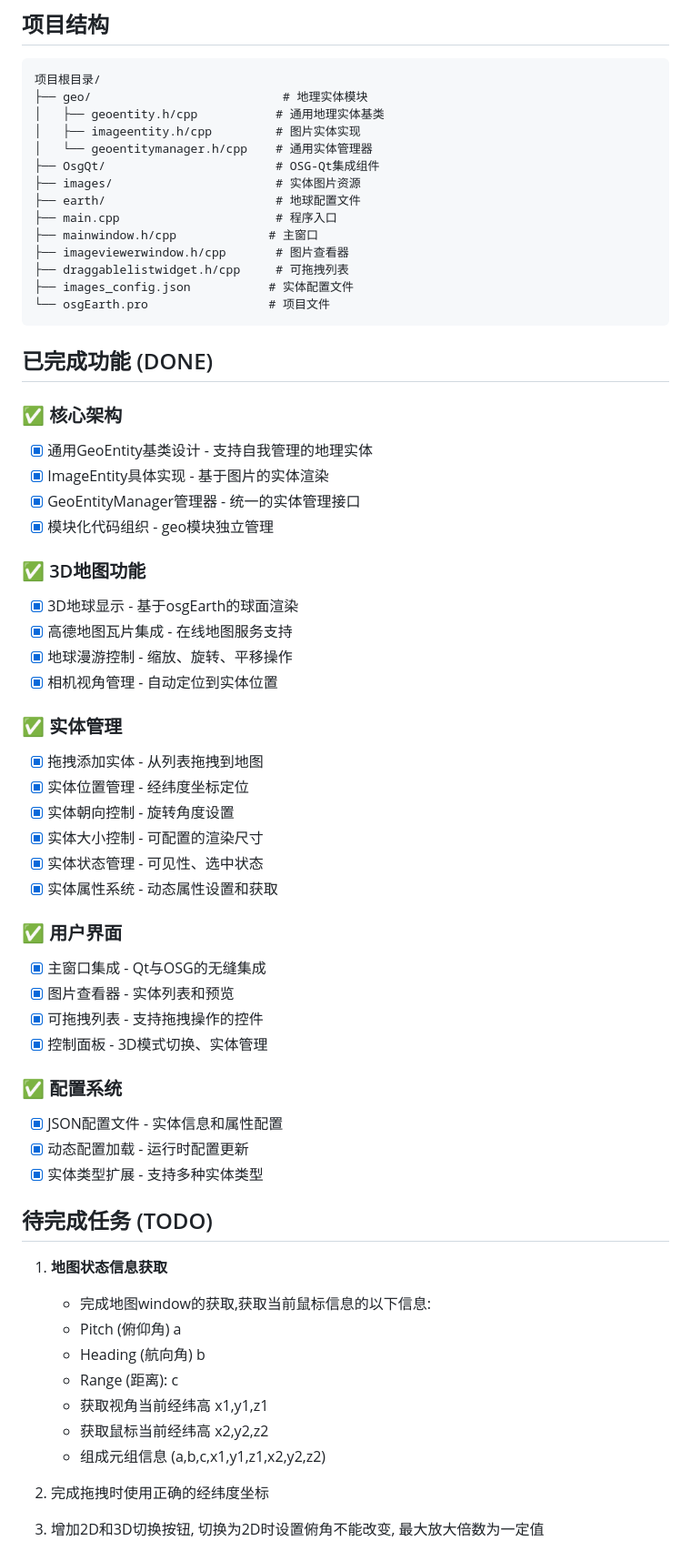
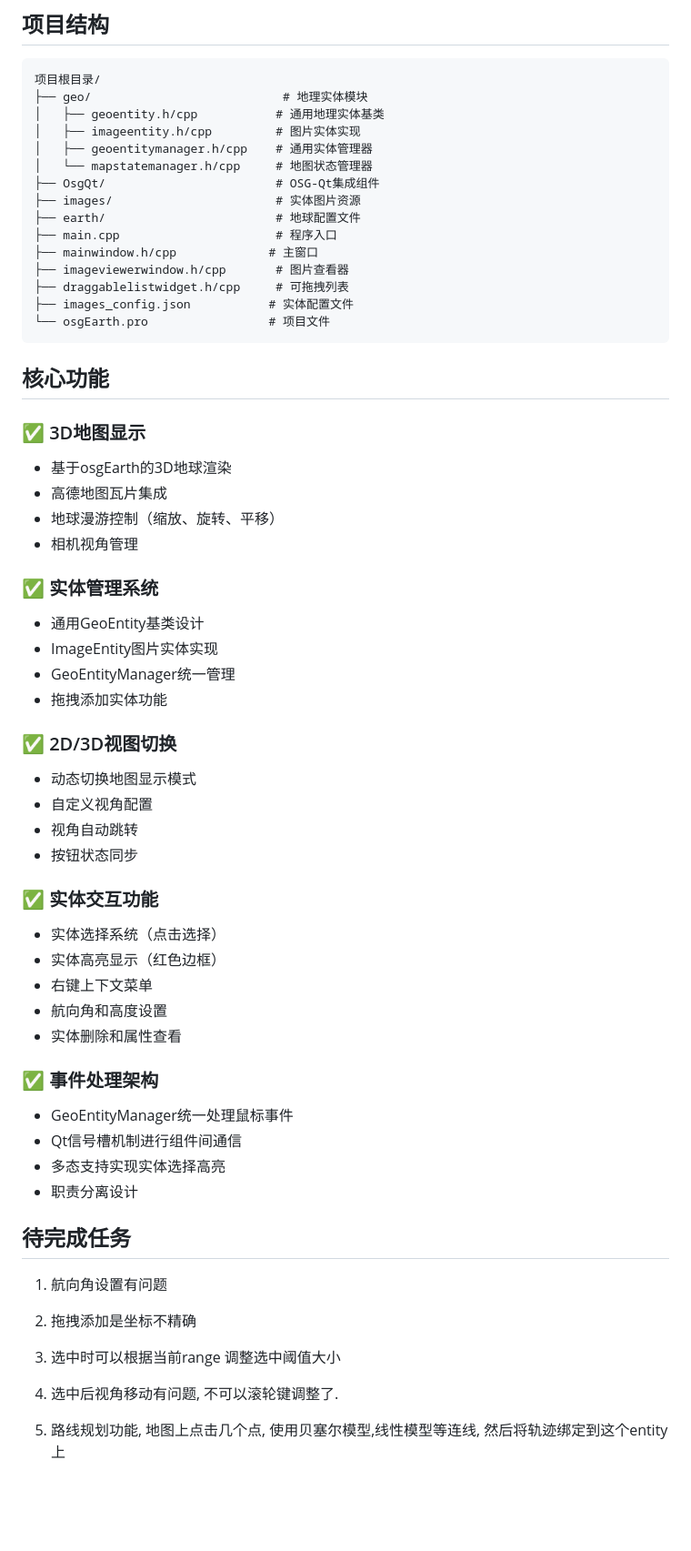
Before and after one commit to wllzhang/OseEntityBase, a Markdown page: README.md, the part around the change printed below. Shown: that part at 91% size. GitHub-like rendering; blank space fills up the shorter version.

````diff
--- a/README.md
+++ b/README.md
@@ -18,7 +18,8 @@
 ├── geo/                           # 地理实体模块
 │   ├── geoentity.h/cpp           # 通用地理实体基类
 │   ├── imageentity.h/cpp         # 图片实体实现
-│   └── geoentitymanager.h/cpp    # 通用实体管理器
+│   ├── geoentitymanager.h/cpp    # 通用实体管理器
+│   └── mapstatemanager.h/cpp     # 地图状态管理器
 ├── OsgQt/                        # OSG-Qt集成组件
 ├── images/                       # 实体图片资源
 ├── earth/                        # 地球配置文件
@@ -30,50 +31,45 @@
 └── osgEarth.pro                 # 项目文件
 ```
 
-## 已完成功能 (DONE)
+## 核心功能
 
-### ✅ 核心架构
-- [x] 通用GeoEntity基类设计 - 支持自我管理的地理实体
-- [x] ImageEntity具体实现 - 基于图片的实体渲染
-- [x] GeoEntityManager管理器 - 统一的实体管理接口
-- [x] 模块化代码组织 - geo模块独立管理
+### ✅ 3D地图显示
+- 基于osgEarth的3D地球渲染
+- 高德地图瓦片集成
+- 地球漫游控制（缩放、旋转、平移）
+- 相机视角管理
 
-### ✅ 3D地图功能
-- [x] 3D地球显示 - 基于osgEarth的球面渲染
-- [x] 高德地图瓦片集成 - 在线地图服务支持
-- [x] 地球漫游控制 - 缩放、旋转、平移操作
-- [x] 相机视角管理 - 自动定位到实体位置
+### ✅ 实体管理系统
+- 通用GeoEntity基类设计
+- ImageEntity图片实体实现
+- GeoEntityManager统一管理
+- 拖拽添加实体功能
 
-### ✅ 实体管理
-- [x] 拖拽添加实体 - 从列表拖拽到地图
-- [x] 实体位置管理 - 经纬度坐标定位
-- [x] 实体朝向控制 - 旋转角度设置
-- [x] 实体大小控制 - 可配置的渲染尺寸
-- [x] 实体状态管理 - 可见性、选中状态
-- [x] 实体属性系统 - 动态属性设置和获取
+### ✅ 2D/3D视图切换
+- 动态切换地图显示模式
+- 自定义视角配置
+- 视角自动跳转
+- 按钮状态同步
 
-### ✅ 用户界面
-- [x] 主窗口集成 - Qt与OSG的无缝集成
-- [x] 图片查看器 - 实体列表和预览
-- [x] 可拖拽列表 - 支持拖拽操作的控件
-- [x] 控制面板 - 3D模式切换、实体管理
+### ✅ 实体交互功能
+- 实体选择系统（点击选择）
+- 实体高亮显示（红色边框）
+- 右键上下文菜单
+- 航向角和高度设置
+- 实体删除和属性查看
 
-### ✅ 配置系统
-- [x] JSON配置文件 - 实体信息和属性配置
-- [x] 动态配置加载 - 运行时配置更新
-- [x] 实体类型扩展 - 支持多种实体类型
+### ✅ 事件处理架构
+- GeoEntityManager统一处理鼠标事件
+- Qt信号槽机制进行组件间通信
+- 多态支持实现实体选择高亮
+- 职责分离设计
 
-## 待完成任务 (TODO)
+## 待完成任务
 
-1. **地图状态信息获取**
-   - 完成地图window的获取,获取当前鼠标信息的以下信息:
-   - Pitch (俯仰角) a
-   - Heading (航向角) b
-   - Range (距离): c
-   - 获取视角当前经纬高  x1,y1,z1
-   - 获取鼠标当前经纬高  x2,y2,z2
-   - 组成元组信息 (a,b,c,x1,y1,z1,x2,y2,z2)
 
-3. 完成拖拽时使用正确的经纬度坐标
-4. 增加2D和3D切换按钮, 切换为2D时设置俯角不能改变, 最大放大倍数为一定值
+1. 航向角设置有问题
+2. 拖拽添加是坐标不精确
+3. 选中时可以根据当前range 调整选中阈值大小
+4. 选中后视角移动有问题, 不可以滚轮键调整了.
+5. 路线规划功能, 地图上点击几个点, 使用贝塞尔模型,线性模型等连线, 然后将轨迹绑定到这个entity上
 
````
Also changed, not shown: other parts of README.md (+139 -28 lines).
